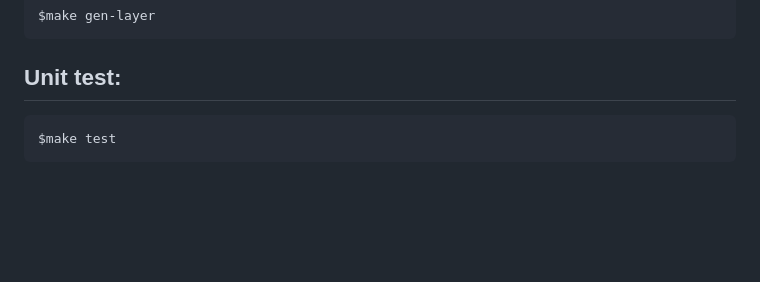
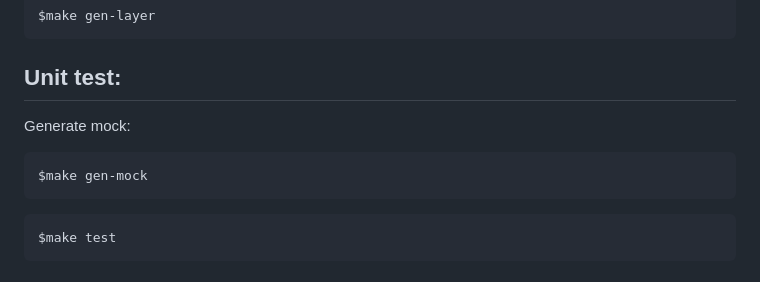
Before and after one commit to duyledat197/go-gen-tools, a Markdown page: README.md, the part around the change. Drawn GitHub-style; blank space fills up the shorter version.

Commit message:
add gen mock

````diff
--- a/README.md
+++ b/README.md
@@ -245,6 +245,12 @@ $make gen-layer
 
 ## Unit test:
 
+Generate mock:
+
+```sh
+$make gen-mock
+```
+
 ```sh
 $make test
 ```
````
